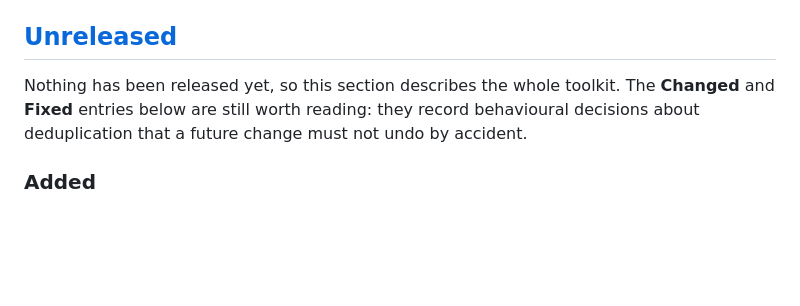
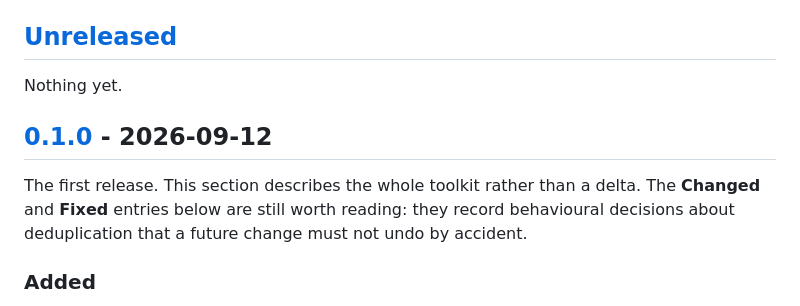
Before and after one commit to webaroundlabs/openai-ads-toolkit, a Markdown page: CHANGELOG.md, the part around one of its changes. Drawn GitHub-style; blank space fills up the shorter version.

```diff
--- a/CHANGELOG.md
+++ b/CHANGELOG.md
@@ -10,8 +10,12 @@ While the version is `0.x` the public API may change in any release. See
 
 ## [Unreleased]
 
-Nothing has been released yet, so this section describes the whole toolkit. The
-**Changed** and **Fixed** entries below are still worth reading: they record
+Nothing yet.
+
+## [0.1.0] - 2026-09-12
+
+The first release. This section describes the whole toolkit rather than a delta.
+The **Changed** and **Fixed** entries below are still worth reading: they record
 behavioural decisions about deduplication that a future change must not undo by
 accident.
 
```
Also changed, not shown: other parts of CHANGELOG.md (+2 -1 lines), README.md (+2 -2 lines).
